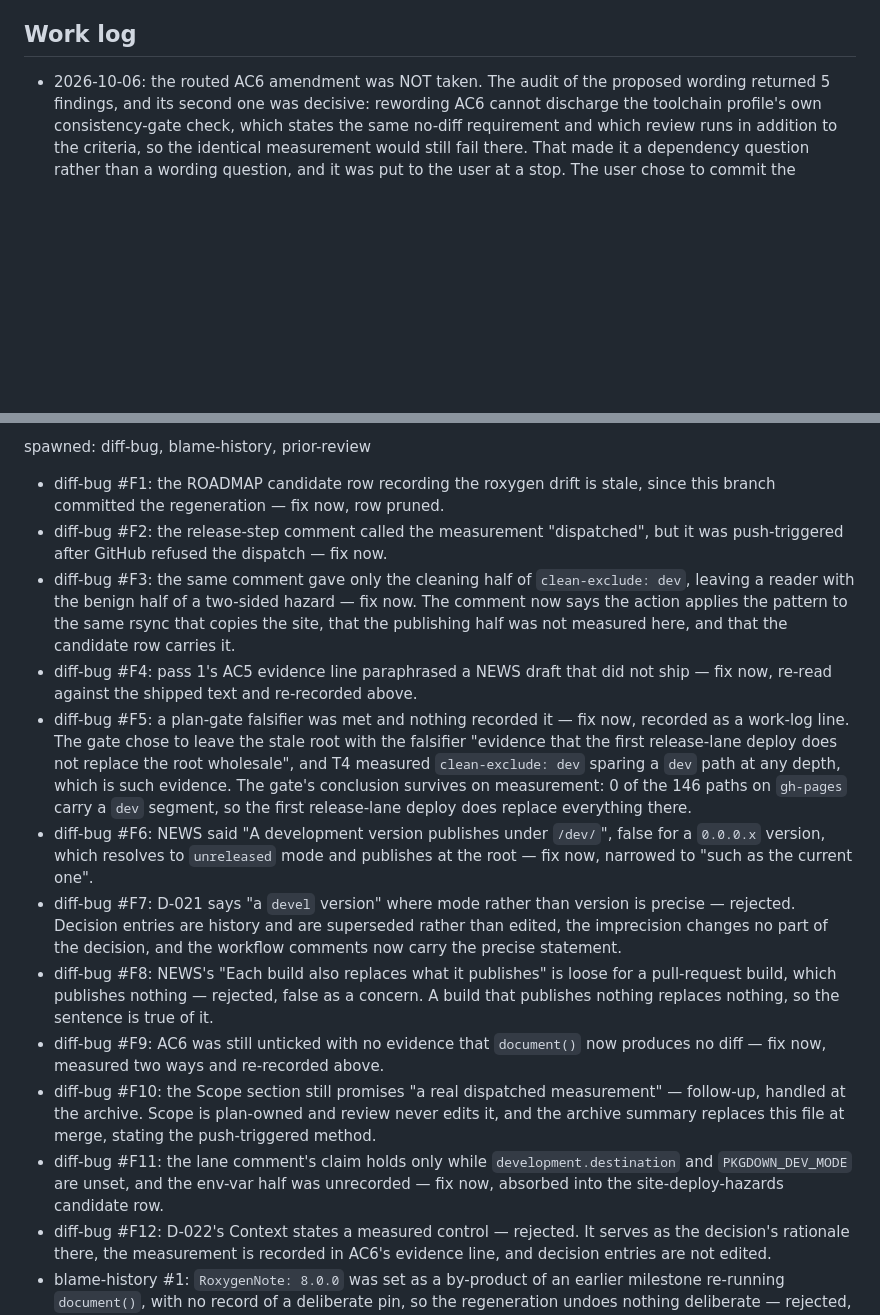
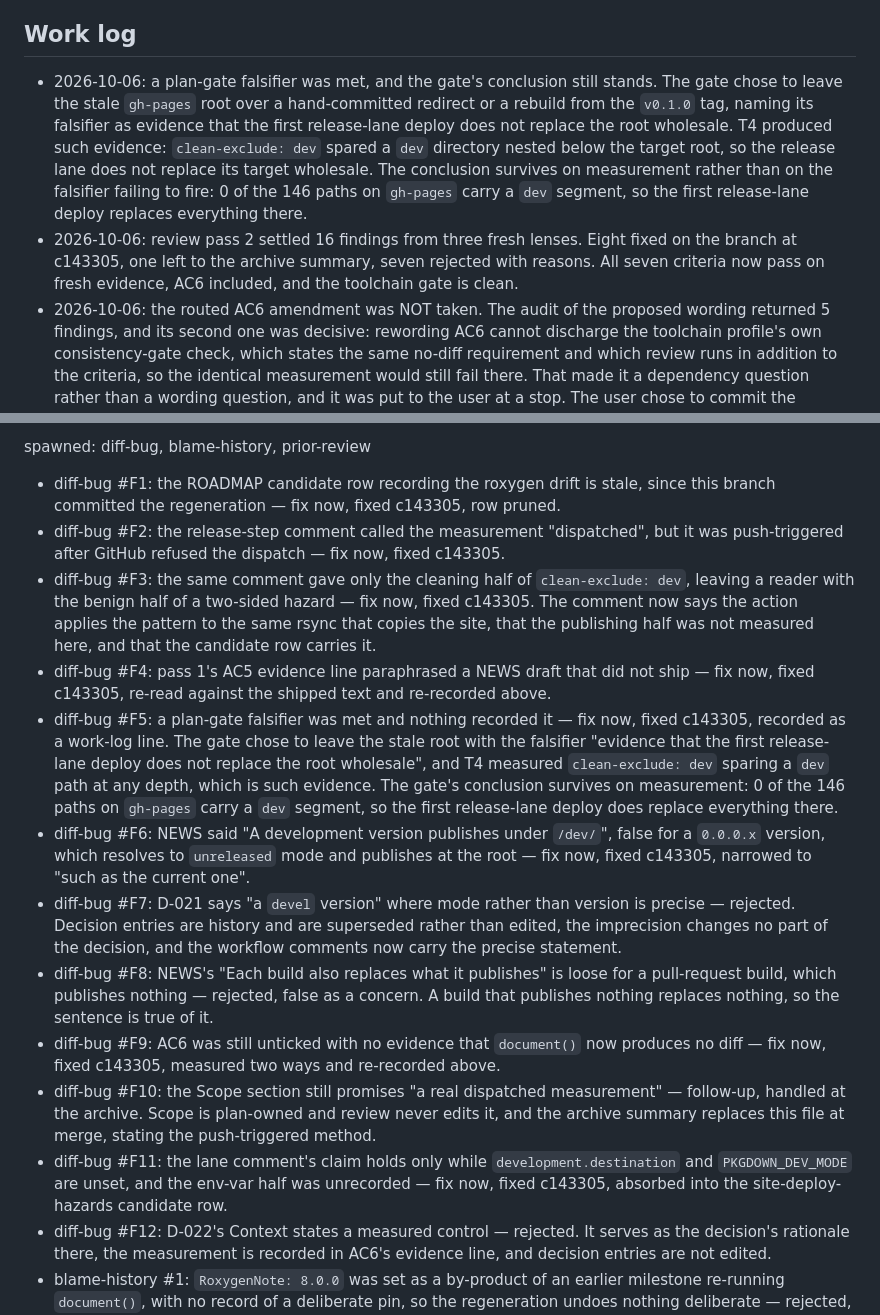
Before and after one commit to jmgirard/openac, a Markdown page: cairn/milestones/M21-pkgdown-site-lifecycle.md, 2 parts joined by grey strips. Rendered like a GitHub page; blank space fills up the shorter version.

Commit message:
M21 review pass 2: record the met falsifier and the finding dispositions

```diff
--- a/cairn/milestones/M21-pkgdown-site-lifecycle.md
+++ b/cairn/milestones/M21-pkgdown-site-lifecycle.md
@@ -149,6 +149,8 @@ A "Get started" vignette → the existing candidate row.
 
 ## Work log
 
+- 2026-10-06: a plan-gate falsifier was met, and the gate's conclusion still stands. The gate chose to leave the stale `gh-pages` root over a hand-committed redirect or a rebuild from the `v0.1.0` tag, naming its falsifier as evidence that the first release-lane deploy does not replace the root wholesale. T4 produced such evidence: `clean-exclude: dev` spared a `dev` directory nested below the target root, so the release lane does not replace its target wholesale. The conclusion survives on measurement rather than on the falsifier failing to fire: 0 of the 146 paths on `gh-pages` carry a `dev` segment, so the first release-lane deploy replaces everything there.
+- 2026-10-06: review pass 2 settled 16 findings from three fresh lenses. Eight fixed on the branch at c143305, one left to the archive summary, seven rejected with reasons. All seven criteria now pass on fresh evidence, AC6 included, and the toolchain gate is clean.
 - 2026-10-06: the routed AC6 amendment was NOT taken. The audit of the proposed wording returned 5 findings, and its second one was decisive: rewording AC6 cannot discharge the toolchain profile's own consistency-gate check, which states the same no-diff requirement and which review runs in addition to the criteria, so the identical measurement would still fail there. That made it a dependency question rather than a wording question, and it was put to the user at a stop. The user chose to commit the regeneration, recorded as D-022. AC6 therefore stands exactly as planned and is expected to pass unchanged. No `amendment return: AC6` line is owed, because no amendment was executed.
 - 2026-10-06: `DESCRIPTION` and `NAMESPACE` regenerated under roxygen2 8.1.0, per the user's choice at the stop. `RoxygenNote: 8.0.0` becomes `Config/roxygen2/version: 8.1.0`, and two `importFrom(utils, ...)` lines become one multi-line call. No R source and no roxygen comment changed. `devtools::test()`: FAIL 0, WARN 0, SKIP 8, PASS 1154. `devtools::check()`: 0 errors, 0 warnings, 0 notes.
 - 2026-10-06: amendment routed: AC6 — the clause `devtools::document()` produces no diff fails on this machine, and the discriminating control shows it fails identically on `main` at the branch point, so it is a property of the environment rather than of this milestone. The local roxygen2 is 8.1.0 and the committed generated files were produced by 8.0.0. This branch touches no R source and no roxygen comment, so it cannot satisfy the clause and cannot be the cause. Repairing it by committing the regeneration would re-pin a build-time tool, which is a dependency change and not this milestone's to take. AC6 needs the clause narrowed to what the milestone can promise. No prior amendment return names AC6, so this is the first.
@@ -338,18 +340,18 @@ above.
 spawned: diff-bug, blame-history, prior-review
 
 - diff-bug #F1: the ROADMAP candidate row recording the roxygen drift is stale,
-  since this branch committed the regeneration — fix now, row pruned.
+  since this branch committed the regeneration — fix now, fixed c143305, row pruned.
 - diff-bug #F2: the release-step comment called the measurement "dispatched",
-  but it was push-triggered after GitHub refused the dispatch — fix now.
+  but it was push-triggered after GitHub refused the dispatch — fix now, fixed c143305.
 - diff-bug #F3: the same comment gave only the cleaning half of
   `clean-exclude: dev`, leaving a reader with the benign half of a two-sided
-  hazard — fix now. The comment now says the action applies the pattern to the
+  hazard — fix now, fixed c143305. The comment now says the action applies the pattern to the
   same rsync that copies the site, that the publishing half was not measured
   here, and that the candidate row carries it.
 - diff-bug #F4: pass 1's AC5 evidence line paraphrased a NEWS draft that did
-  not ship — fix now, re-read against the shipped text and re-recorded above.
+  not ship — fix now, fixed c143305, re-read against the shipped text and re-recorded above.
 - diff-bug #F5: a plan-gate falsifier was met and nothing recorded it — fix
-  now, recorded as a work-log line. The gate chose to leave the stale root
+  now, fixed c143305, recorded as a work-log line. The gate chose to leave the stale root
   with the falsifier "evidence that the first release-lane deploy does not
   replace the root wholesale", and T4 measured `clean-exclude: dev` sparing a
   `dev` path at any depth, which is such evidence. The gate's conclusion
@@ -357,7 +359,7 @@ spawned: diff-bug, blame-history, prior-review
   segment, so the first release-lane deploy does replace everything there.
 - diff-bug #F6: NEWS said "A development version publishes under `/dev/`",
   false for a `0.0.0.x` version, which resolves to `unreleased` mode and
-  publishes at the root — fix now, narrowed to "such as the current one".
+  publishes at the root — fix now, fixed c143305, narrowed to "such as the current one".
 - diff-bug #F7: D-021 says "a `devel` version" where mode rather than version
   is precise — rejected. Decision entries are history and are superseded
   rather than edited, the imprecision changes no part of the decision, and the
@@ -367,14 +369,14 @@ spawned: diff-bug, blame-history, prior-review
   concern. A build that publishes nothing replaces nothing, so the sentence is
   true of it.
 - diff-bug #F9: AC6 was still unticked with no evidence that `document()` now
-  produces no diff — fix now, measured two ways and re-recorded above.
+  produces no diff — fix now, fixed c143305, measured two ways and re-recorded above.
 - diff-bug #F10: the Scope section still promises "a real dispatched
   measurement" — follow-up, handled at the archive. Scope is plan-owned and
   review never edits it, and the archive summary replaces this file at merge,
   stating the push-triggered method.
 - diff-bug #F11: the lane comment's claim holds only while
   `development.destination` and `PKGDOWN_DEV_MODE` are unset, and the env-var
-  half was unrecorded — fix now, absorbed into the site-deploy-hazards
+  half was unrecorded — fix now, fixed c143305, absorbed into the site-deploy-hazards
   candidate row.
 - diff-bug #F12: D-022's Context states a measured control — rejected. It
   serves as the decision's rationale there, the measurement is recorded in
```
